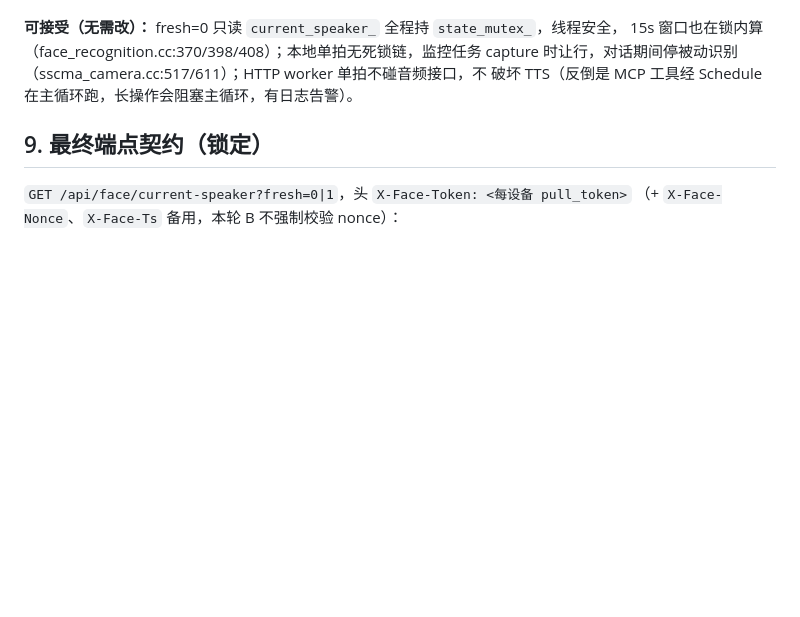
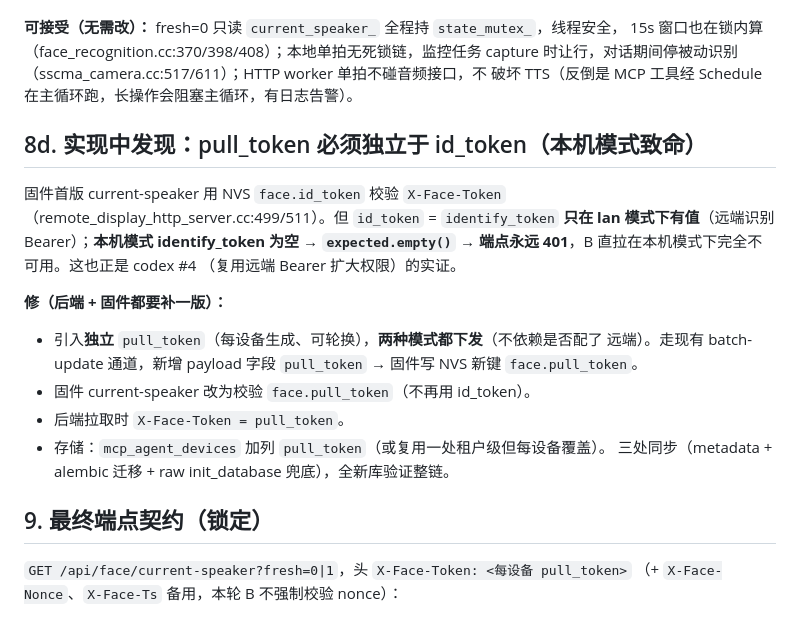
Before and after one commit to suharvest/warehouse_system, a Markdown page: docs/plan-face-session-device-pull.md, the part around the change. Drawn GitHub-style; blank space fills up the shorter version.

Commit message:
docs(face): 补 B 方案固件时序审结论 + pull_token 独立性发现
- §8c 固件时序审 F1-F4（操作锁/TOCTOU/忙拒/无预览）已并入并落地
- §8d 实现中发现：current-speaker 用 id_token 鉴权，本机模式该 token 为空
  → 永远 401，B 直拉不可用。须引入独立 pull_token（两模式都下发）
- §9 端点契约锁定

Co-Authored-By: Claude Fable 5 <noreply@anthropic.com>

```diff
--- a/docs/plan-face-session-device-pull.md
+++ b/docs/plan-face-session-device-pull.md
@@ -204,6 +204,23 @@ F4. **httpd worker 不驱动预览 UI**：`Capture()` 会直接更新预览 UI
 时让行，对话期间停被动识别（sscma_camera.cc:517/611）；HTTP worker 单拍不碰音频接口，不
 破坏 TTS（反倒是 MCP 工具经 Schedule 在主循环跑，长操作会阻塞主循环，有日志告警）。
 
+## 8d. 实现中发现：pull_token 必须独立于 id_token（本机模式致命）
+
+固件首版 current-speaker 用 NVS `face.id_token` 校验 `X-Face-Token`
+（remote_display_http_server.cc:499/511）。但 `id_token` = `identify_token`
+**只在 lan 模式下有值**（远端识别 Bearer）；**本机模式 identify_token 为空 →
+`expected.empty()` → 端点永远 401**，B 直拉在本机模式下完全不可用。这也正是 codex #4
+（复用远端 Bearer 扩大权限）的实证。
+
+**修（后端 + 固件都要补一版）：**
+- 引入**独立** `pull_token`（每设备生成、可轮换），**两种模式都下发**（不依赖是否配了
+  远端）。走现有 batch-update 通道，新增 payload 字段 `pull_token` → 固件写 NVS
+  新键 `face.pull_token`。
+- 固件 current-speaker 改为校验 `face.pull_token`（不再用 id_token）。
+- 后端拉取时 `X-Face-Token = pull_token`。
+- 存储：`mcp_agent_devices` 加列 `pull_token`（或复用一处租户级但每设备覆盖）。
+  三处同步（metadata + alembic 迁移 + raw init_database 兜底），全新库验证整链。
+
 ## 9. 最终端点契约（锁定）
 
 `GET /api/face/current-speaker?fresh=0|1`，头 `X-Face-Token: <每设备 pull_token>`
```
